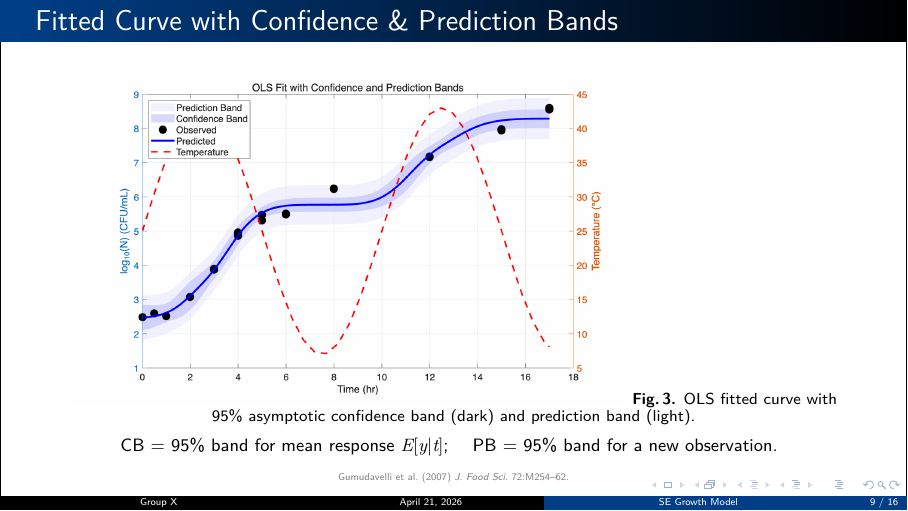
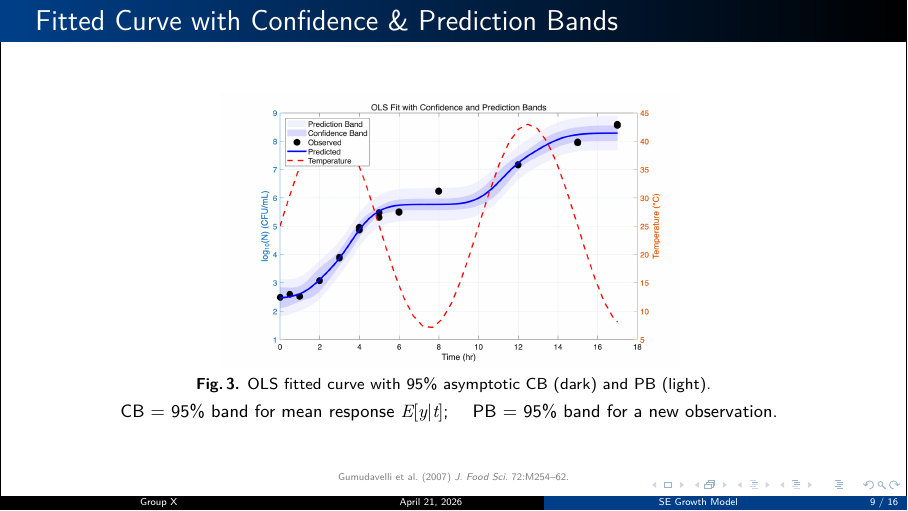
Before and after one commit to DeepDream1128/salmonella-growth-model, LaTeX slides (beamer/main.tex): page 9 of 16. Compiled offline with XeLaTeX.

Commit message:
Fix Slide 8: reduce fig03 width to 0.58 to avoid logo overlap

```diff
--- a/beamer/main.tex
+++ b/beamer/main.tex
@@ -217,11 +217,12 @@ $b$ &  0.459 & $-$0.312 &  0.826 & $-$0.930 &  1.000 \\
 % ==================== Slide 8: CB & PB ====================
 \begin{frame}{Fitted Curve with Confidence \& Prediction Bands}
 \centering
-\includegraphics[width=0.70\linewidth]{fig03_fit_CB_PB.png}
-\vspace{-0.3em}
-{\footnotesize\textbf{Fig.\,3.} OLS fitted curve with 95\% asymptotic confidence band (dark) and prediction band (light).}
+\includegraphics[width=0.58\linewidth]{fig03_fit_CB_PB.png}
+\vspace{-0.2em}
 
-\vspace{0.3em}
+{\footnotesize\textbf{Fig.\,3.} OLS fitted curve with 95\% asymptotic CB (dark) and PB (light).}
+
+\vspace{0.2em}
 {\small CB = 95\% band for mean response $E[y|t]$; \quad PB = 95\% band for a new observation.}
 \citefoot{Gumudavelli et al.\ (2007) \textit{J.\ Food Sci.}\ 72:M254--62.}
 \end{frame}
```
